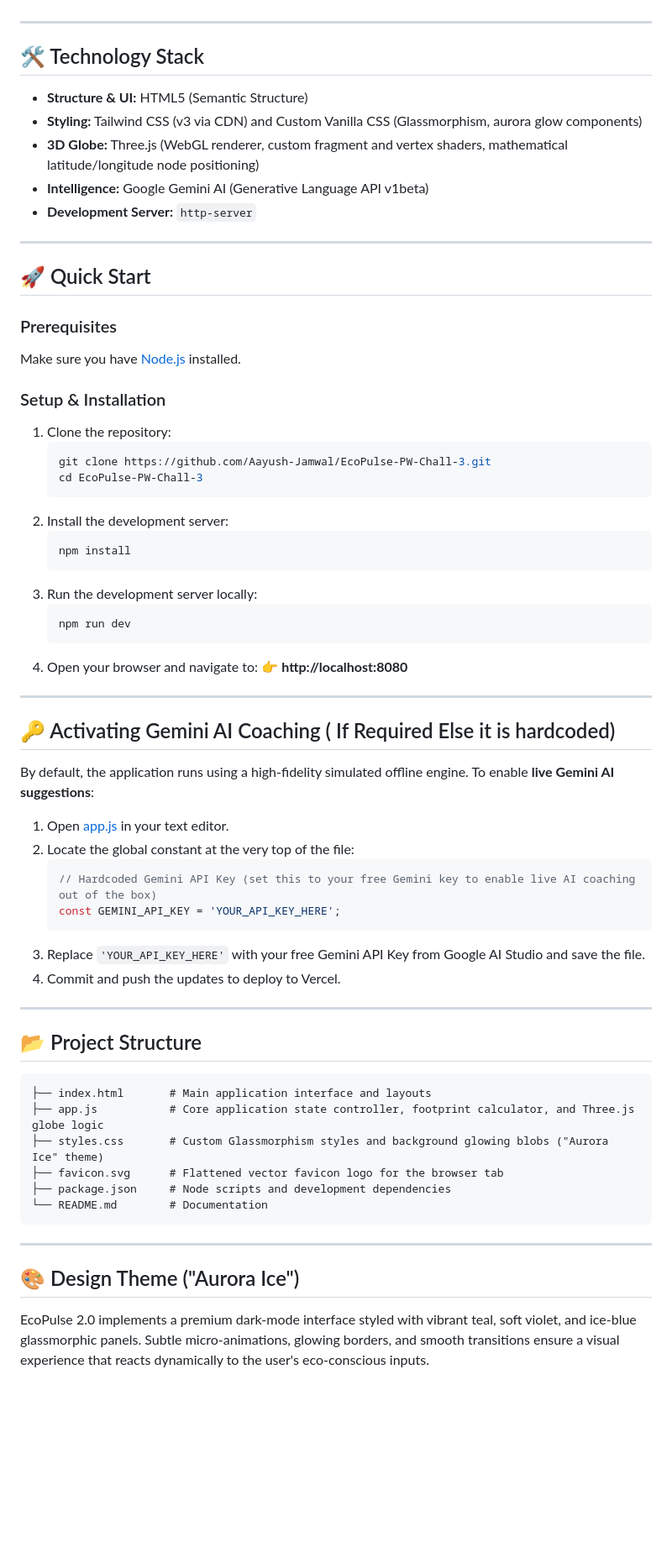
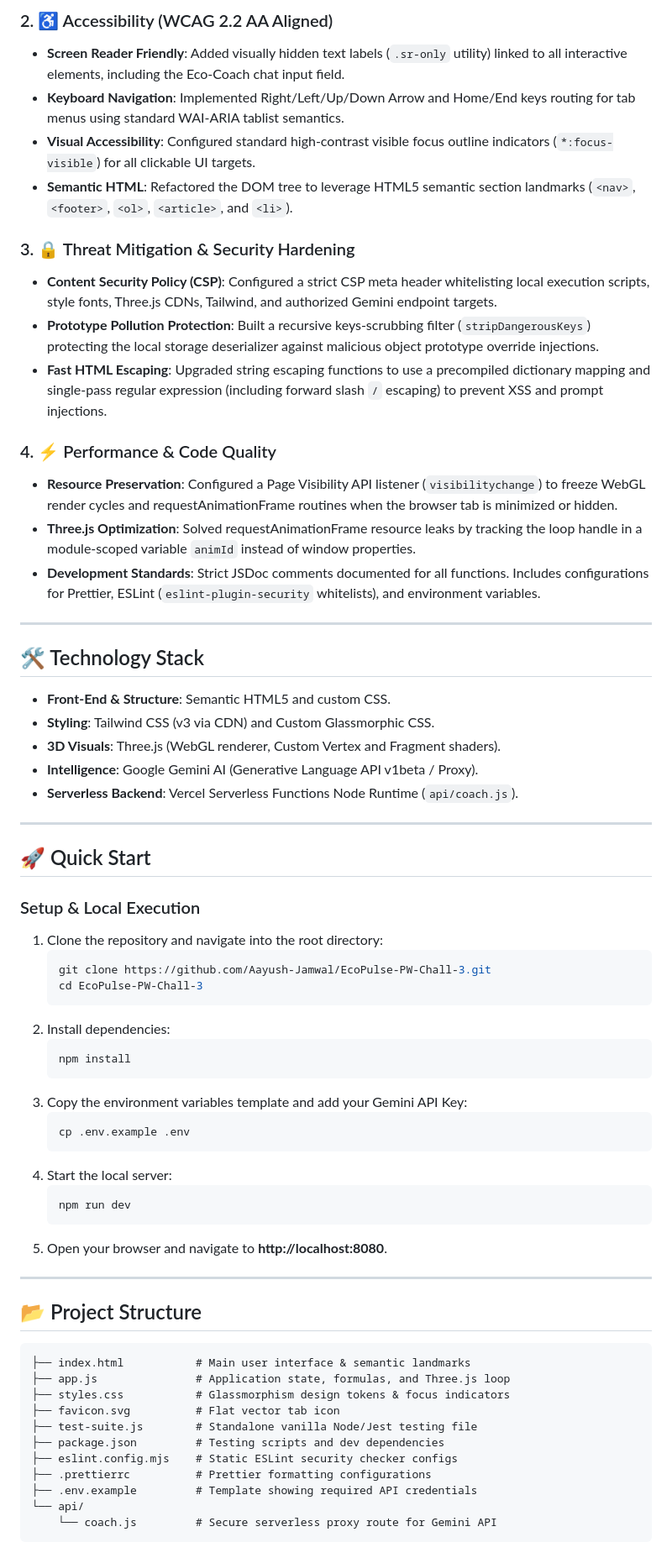
Before and after one commit to Aayush-Jamwal/EcoPulse-PW-Chall-3, a Markdown page: README.md, the part around one of its changes. Shown at 84% size. GitHub-like rendering; blank space fills up the shorter version.

Commit message:
docs: update README with final compliance and verification architecture

````diff
--- a/README.md
+++ b/README.md
@@ -27,65 +40,67 @@
+### 2. ♿ Accessibility (WCAG 2.2 AA Aligned)
+* **Screen Reader Friendly**: Added visually hidden text labels (`.sr-only` utility) linked to all interactive elements, including the Eco-Coach chat input field.
+* **Keyboard Navigation**: Implemented Right/Left/Up/Down Arrow and Home/End keys routing for tab menus using standard WAI-ARIA tablist semantics.
+* **Visual Accessibility**: Configured standard high-contrast visible focus outline indicators (`*:focus-visible`) for all clickable UI targets.
+* **Semantic HTML**: Refactored the DOM tree to leverage HTML5 semantic section landmarks (`<nav>`, `<footer>`, `<ol>`, `<article>`, and `<li>`).
+
+### 3. 🔒 Threat Mitigation & Security Hardening
+* **Content Security Policy (CSP)**: Configured a strict CSP meta header whitelisting local execution scripts, style fonts, Three.js CDNs, Tailwind, and authorized Gemini endpoint targets.
+* **Prototype Pollution Protection**: Built a recursive keys-scrubbing filter (`stripDangerousKeys`) protecting the local storage deserializer against malicious object prototype override injections.
+* **Fast HTML Escaping**: Upgraded string escaping functions to use a precompiled dictionary mapping and single-pass regular expression (including forward slash `/` escaping) to prevent XSS and prompt injections.
+
+### 4. ⚡ Performance & Code Quality
+* **Resource Preservation**: Configured a Page Visibility API listener (`visibilitychange`) to freeze WebGL render cycles and requestAnimationFrame routines when the browser tab is minimized or hidden.
+* **Three.js Optimization**: Solved requestAnimationFrame resource leaks by tracking the loop handle in a module-scoped variable `animId` instead of window properties.
+* **Development Standards**: Strict JSDoc comments documented for all functions. Includes configurations for Prettier, ESLint (`eslint-plugin-security` whitelists), and environment variables.
 
 ---
 
 ## 🛠️ Technology Stack
 
-* **Structure & UI:** HTML5 (Semantic Structure)
-* **Styling:** Tailwind CSS (v3 via CDN) and Custom Vanilla CSS (Glassmorphism, aurora glow components)
-* **3D Globe:** Three.js (WebGL renderer, custom fragment and vertex shaders, mathematical latitude/longitude node positioning)
-* **Intelligence:** Google Gemini AI (Generative Language API v1beta)
-* **Development Server:** `http-server`
+* **Front-End & Structure**: Semantic HTML5 and custom CSS.
+* **Styling**: Tailwind CSS (v3 via CDN) and Custom Glassmorphic CSS.
+* **3D Visuals**: Three.js (WebGL renderer, Custom Vertex and Fragment shaders).
+* **Intelligence**: Google Gemini AI (Generative Language API v1beta / Proxy).
+* **Serverless Backend**: Vercel Serverless Functions Node Runtime (`api/coach.js`).
 
 ---
 
 ## 🚀 Quick Start
 
-### Prerequisites
-Make sure you have [Node.js](https://nodejs.org/) installed.
-
-### Setup & Installation
-1. Clone the repository:
+### Setup & Local Execution
+1. Clone the repository and navigate into the root directory:
    ```bash
    git clone https://github.com/Aayush-Jamwal/EcoPulse-PW-Chall-3.git
    cd EcoPulse-PW-Chall-3
    ```
-2. Install the development server:
+2. Install dependencies:
    ```bash
    npm install
    ```
-3. Run the development server locally:
+3. Copy the environment variables template and add your Gemini API Key:
+   ```bash
+   cp .env.example .env
+   ```
+4. Start the local server:
    ```bash
    npm run dev
    ```
-4. Open your browser and navigate to:
-   👉 **http://localhost:8080**
-
----
-
-## 🔑 Activating Gemini AI Coaching ( If Required Else it is hardcoded)
-By default, the application runs using a high-fidelity simulated offline engine. To enable **live Gemini AI suggestions**:
-1. Open [app.js](file:///c:/Prompt%20Wars/Challenge%203-%20CArbon%20Footprint/app.js) in your text editor.
-2. Locate the global constant at the very top of the file:
-   ```javascript
-   // Hardcoded Gemini API Key (set this to your free Gemini key to enable live AI coaching out of the box)
-   const GEMINI_API_KEY = 'YOUR_API_KEY_HERE';
-   ```
-3. Replace `'YOUR_API_KEY_HERE'` with your free Gemini API Key from Google AI Studio and save the file.
-4. Commit and push the updates to deploy to Vercel.
+5. Open your browser and navigate to **http://localhost:8080**.
 
 ---
 
 ## 📂 Project Structure
 
 ```text
-├── index.html       # Main application interface and layouts
-├── app.js           # Core application state controller, footprint calculator, and Three.js globe logic
-├── styles.css       # Custom Glassmorphism styles and background glowing blobs ("Aurora Ice" theme)
-├── favicon.svg      # Flattened vector favicon logo for the browser tab
-├── package.json     # Node scripts and development dependencies
-└── README.md        # Documentation
+├── index.html           # Main user interface & semantic landmarks
+├── app.js               # Application state, formulas, and Three.js loop
+├── styles.css           # Glassmorphism design tokens & focus indicators
+├── favicon.svg          # Flat vector tab icon
+├── test-suite.js        # Standalone vanilla Node/Jest testing file
+├── package.json         # Testing scripts and dev dependencies
+├── eslint.config.mjs    # Static ESLint security checker configs
+├── .prettierrc          # Prettier formatting configurations
+├── .env.example         # Template showing required API credentials
+└── api/
+    └── coach.js         # Secure serverless proxy route for Gemini API
 ```
-
----
-
-## 🎨 Design Theme ("Aurora Ice")
-EcoPulse 2.0 implements a premium dark-mode interface styled with vibrant teal, soft violet, and ice-blue glassmorphic panels. Subtle micro-animations, glowing borders, and smooth transitions ensure a visual experience that reacts dynamically to the user's eco-conscious inputs.
````
Also changed, not shown: other parts of README.md (+33 -20 lines).
